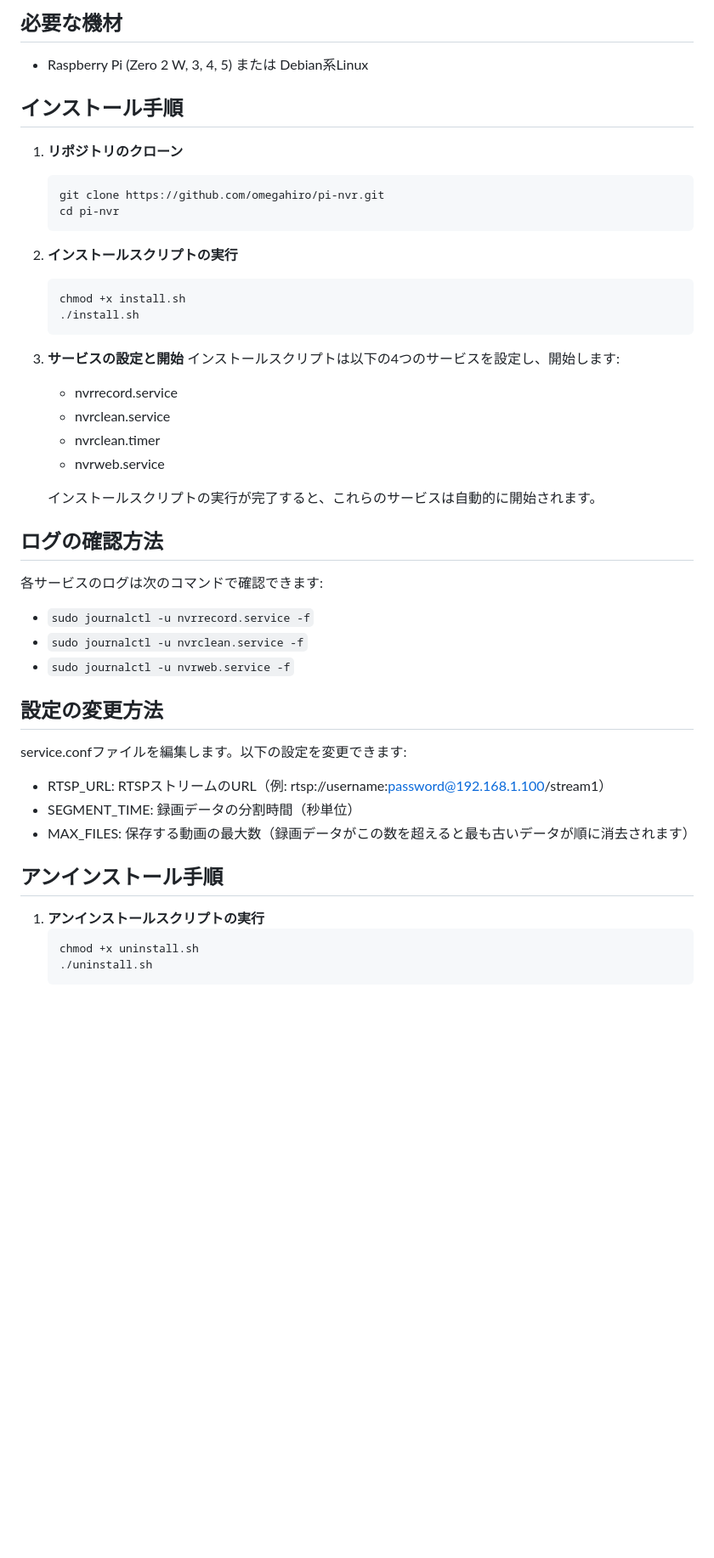
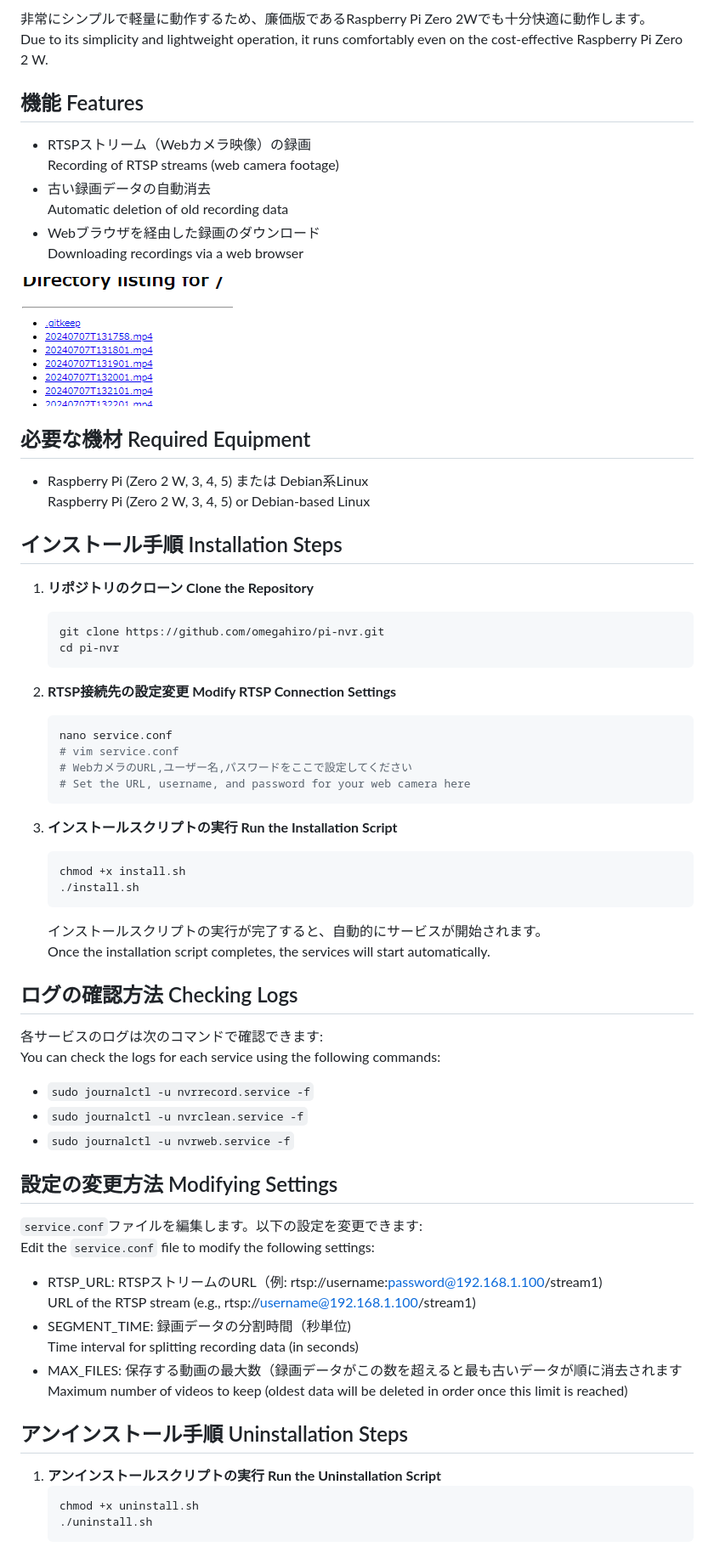
Before and after one commit to omegahiro/pi-nvr, a Markdown page: README.md, the part around the change printed below. Shown: that part at 85% size. GitHub-like rendering; pictures changed too: docs/images/webdashboard.png; blank space fills up the shorter version.

````diff
--- a/README.md
+++ b/README.md
@@ -17,44 +12,65 @@ Raspberry Piでの使用を想定していますが、UbuntuなどDebian系のLi
 
-## 必要な機材
-- Raspberry Pi (Zero 2 W, 3, 4, 5) または Debian系Linux
+非常にシンプルで軽量に動作するため、廉価版であるRaspberry Pi Zero 2Wでも十分快適に動作します。<br>
+ Due to its simplicity and lightweight operation, it runs comfortably even on the cost-effective Raspberry Pi Zero 2 W.
 
-## インストール手順
+## 機能 Features
+- RTSPストリーム（Webカメラ映像）の録画<br>
+  Recording of RTSP streams (web camera footage)
+- 古い録画データの自動消去<br>
+  Automatic deletion of old recording data
+- Webブラウザを経由した録画のダウンロード<br>
+  Downloading recordings via a web browser
 
-1. **リポジトリのクローン**
+![Example Image](https://github.com/omegahiro/pi-nvr/blob/master/docs/images/webdashboard.png)
+
+## 必要な機材 Required Equipment
+- Raspberry Pi (Zero 2 W, 3, 4, 5) または Debian系Linux<br>
+  Raspberry Pi (Zero 2 W, 3, 4, 5) or Debian-based Linux
+
+## インストール手順 Installation Steps
+
+1. **リポジトリのクローン Clone the Repository**
     ```sh
     git clone https://github.com/omegahiro/pi-nvr.git
     cd pi-nvr
     ```
 
-2. **インストールスクリプトの実行**
+2. **RTSP接続先の設定変更 Modify RTSP Connection Settings**
+    ```sh
+    nano service.conf
+    # vim service.conf
+    # WebカメラのURL,ユーザー名,パスワードをここで設定してください
+    # Set the URL, username, and password for your web camera here
+    ```
+
+3. **インストールスクリプトの実行 Run the Installation Script**
     ```sh
     chmod +x install.sh
     ./install.sh
     ```
+    インストールスクリプトの実行が完了すると、自動的にサービスが開始されます。<br>
+    Once the installation script completes, the services will start automatically.
 
-3. **サービスの設定と開始**
-    インストールスクリプトは以下の4つのサービスを設定し、開始します:
-    - nvrrecord.service
-    - nvrclean.service
-    - nvrclean.timer
-    - nvrweb.service
-
-    インストールスクリプトの実行が完了すると、これらのサービスは自動的に開始されます。
-
-## ログの確認方法
-各サービスのログは次のコマンドで確認できます:
+## ログの確認方法 Checking Logs
+各サービスのログは次のコマンドで確認できます:<br>
+You can check the logs for each service using the following commands:
  - `sudo journalctl -u nvrrecord.service -f`
  - `sudo journalctl -u nvrclean.service -f`
  - `sudo journalctl -u nvrweb.service -f`
 
-## 設定の変更方法
- service.confファイルを編集します。以下の設定を変更できます:
- - RTSP_URL: RTSPストリームのURL（例: rtsp://username:password@192.168.1.100/stream1）
- - SEGMENT_TIME: 録画データの分割時間（秒単位）
- - MAX_FILES: 保存する動画の最大数（録画データがこの数を超えると最も古いデータが順に消去されます）
+## 設定の変更方法 Modifying Settings
+ `service.conf`ファイルを編集します。以下の設定を変更できます:<br>
+Edit the `service.conf` file to modify the following settings:
 
-## アンインストール手順
-1. **アンインストールスクリプトの実行**
+ - RTSP_URL: RTSPストリームのURL（例: rtsp://username:password@192.168.1.100/stream1)<br>
+   URL of the RTSP stream (e.g., rtsp://username@192.168.1.100/stream1)
+ - SEGMENT_TIME: 録画データの分割時間（秒単位)<br>
+   Time interval for splitting recording data (in seconds)
+ - MAX_FILES: 保存する動画の最大数（録画データがこの数を超えると最も古いデータが順に消去されます<br>
+   Maximum number of videos to keep (oldest data will be deleted in order once this limit is reached)
+
+## アンインストール手順 Uninstallation Steps
+1. **アンインストールスクリプトの実行 Run the Uninstallation Script**
     ```sh
     chmod +x uninstall.sh
     ./uninstall.sh
````
Also changed, not shown: other parts of README.md (+17 -16 lines), 3 other files.
